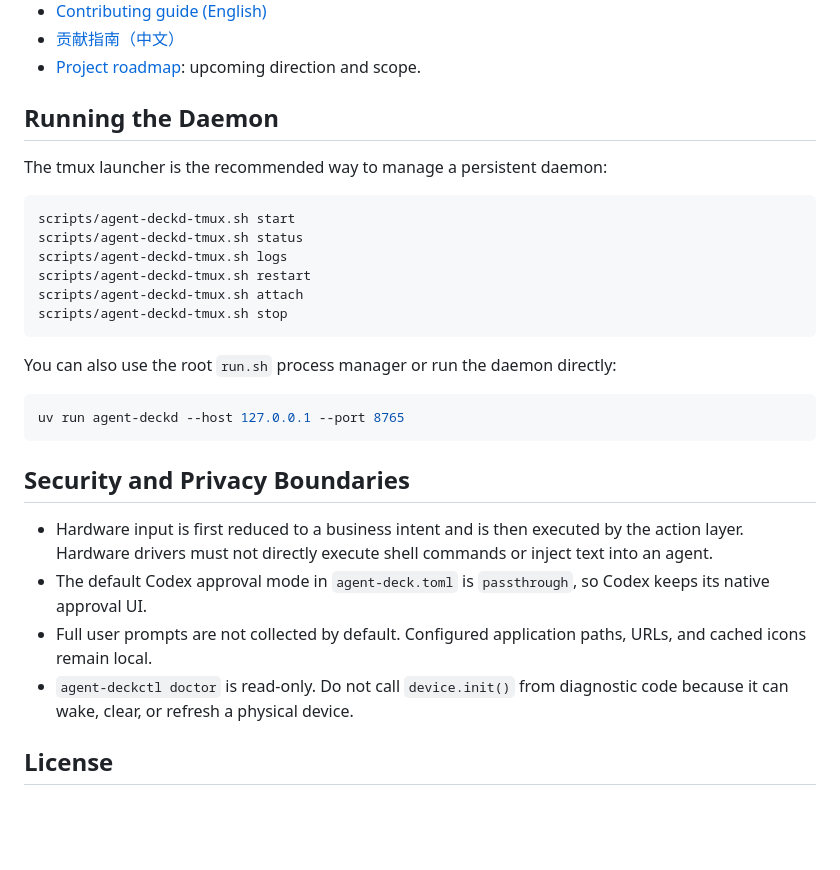
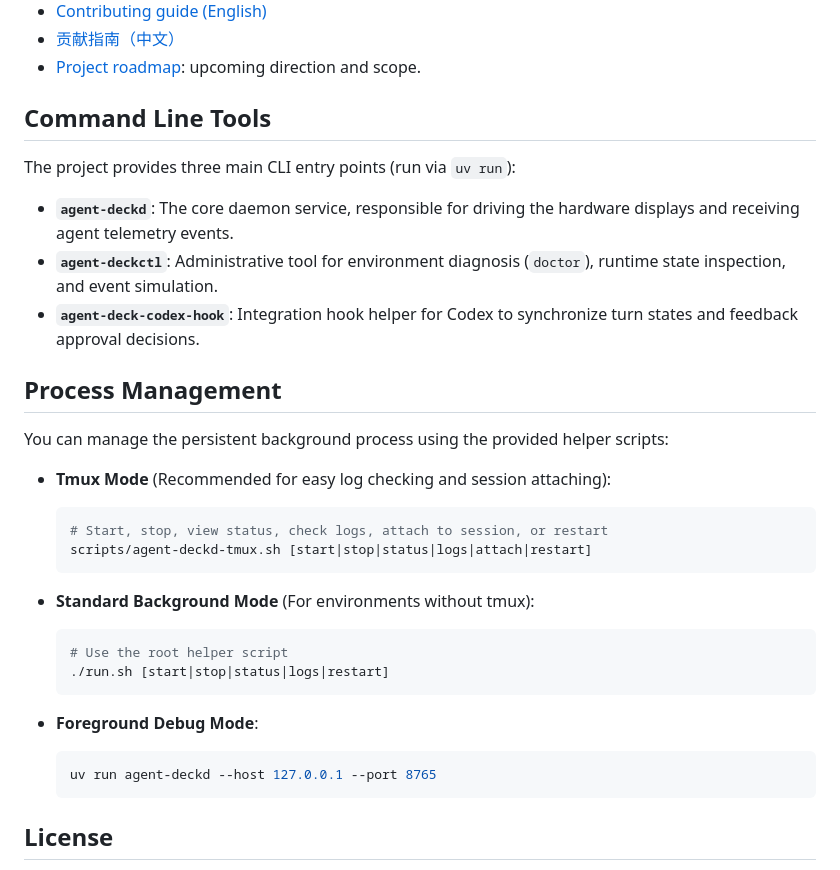
Before and after one commit to breakstring/agent-deck, a Markdown page: README.en.md, the part around the change. Drawn GitHub-style; blank space fills up the shorter version.

````diff
--- a/README.en.md
+++ b/README.en.md
@@ -57,31 +57,34 @@ To take ownership of an N4 Pro, first quit the official MiraBox/StreamDock appli
 - [贡献指南（中文）](CONTRIBUTING.zh-CN.md)
 - [Project roadmap](docs/references/agent-deck-roadmap.md): upcoming direction and scope.
 
-## Running the Daemon
+## Command Line Tools
 
-The tmux launcher is the recommended way to manage a persistent daemon:
+The project provides three main CLI entry points (run via `uv run`):
+- **`agent-deckd`**: The core daemon service, responsible for driving the hardware displays and receiving agent telemetry events.
+- **`agent-deckctl`**: Administrative tool for environment diagnosis (`doctor`), runtime state inspection, and event simulation.
+- **`agent-deck-codex-hook`**: Integration hook helper for Codex to synchronize turn states and feedback approval decisions.
 
-```bash
-scripts/agent-deckd-tmux.sh start
-scripts/agent-deckd-tmux.sh status
-scripts/agent-deckd-tmux.sh logs
-scripts/agent-deckd-tmux.sh restart
-scripts/agent-deckd-tmux.sh attach
-scripts/agent-deckd-tmux.sh stop
-```
+## Process Management
 
-You can also use the root `run.sh` process manager or run the daemon directly:
+You can manage the persistent background process using the provided helper scripts:
 
-```bash
-uv run agent-deckd --host 127.0.0.1 --port 8765
-```
+- **Tmux Mode** (Recommended for easy log checking and session attaching):
+  ```bash
+  # Start, stop, view status, check logs, attach to session, or restart
+  scripts/agent-deckd-tmux.sh [start|stop|status|logs|attach|restart]
+  ```
 
-## Security and Privacy Boundaries
+- **Standard Background Mode** (For environments without tmux):
+  ```bash
+  # Use the root helper script
+  ./run.sh [start|stop|status|logs|restart]
+  ```
 
-- Hardware input is first reduced to a business intent and is then executed by the action layer. Hardware drivers must not directly execute shell commands or inject text into an agent.
-- The default Codex approval mode in `agent-deck.toml` is `passthrough`, so Codex keeps its native approval UI.
-- Full user prompts are not collected by default. Configured application paths, URLs, and cached icons remain local.
-- `agent-deckctl doctor` is read-only. Do not call `device.init()` from diagnostic code because it can wake, clear, or refresh a physical device.
+- **Foreground Debug Mode**:
+  ```bash
+  uv run agent-deckd --host 127.0.0.1 --port 8765
+  ```
+
 
 ## License
 
````
Also changed, not shown: README.md (+22 -19 lines).
